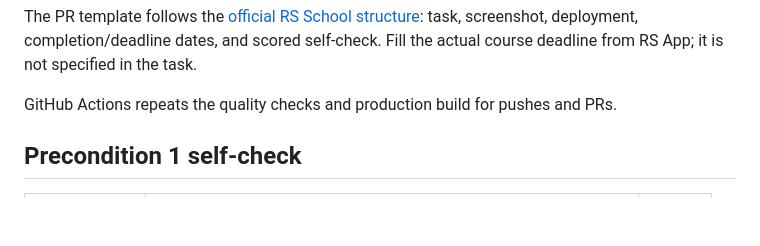
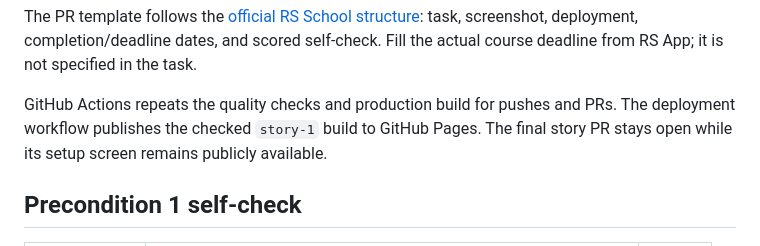
Before and after one commit to romasho/alchemists-cauldron, a Markdown page: README.md, the part around the change printed below. GitHub-like rendering; blank space fills up the shorter version.

Commit message:
ci: enforce git hooks and automate quality and deployment

```diff
--- a/README.md
+++ b/README.md
@@ -110,6 +114,8 @@ task, screenshot, deployment, completion/deadline dates, and scored self-check.
 Fill the actual course deadline from RS App; it is not specified in the task.
 
 GitHub Actions repeats the quality checks and production build for pushes and PRs.
+The deployment workflow publishes the checked `story-1` build to GitHub Pages.
+The final story PR stays open while its setup screen remains publicly available.
 
 ## Precondition 1 self-check
 
```
Also changed, not shown: other parts of README.md (+4 -0 lines), docs/setup-desktop.png (added), docs/setup-mobile.png (added), 6 other files.
